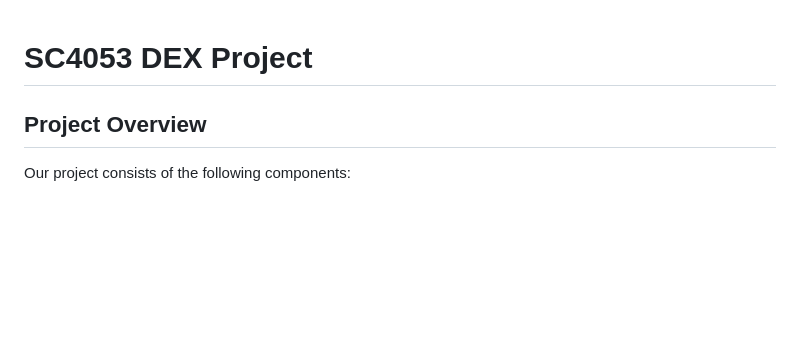
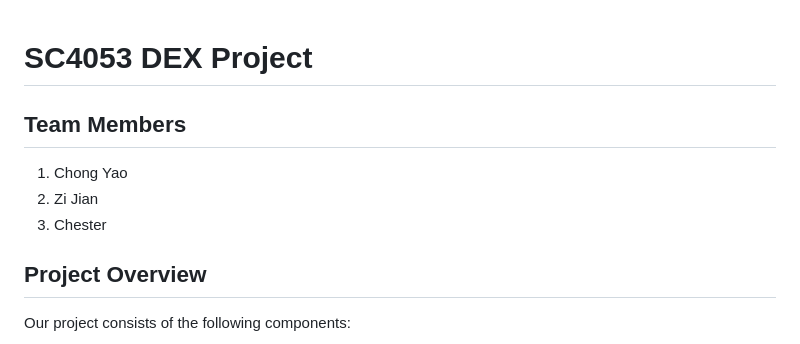
Before and after one commit to zijian980/SC4053-Decentralised-Exchange, a Markdown page: README.md, the part around the change. GitHub-like rendering; blank space fills up the shorter version.

Commit message:
Add team members section to README

```diff
--- a/README.md
+++ b/README.md
@@ -1,4 +1,9 @@
 # SC4053 DEX Project
+
+## Team Members
+1. Chong Yao
+2. Zi Jian
+3. Chester
 
 ## Project Overview
 
```
